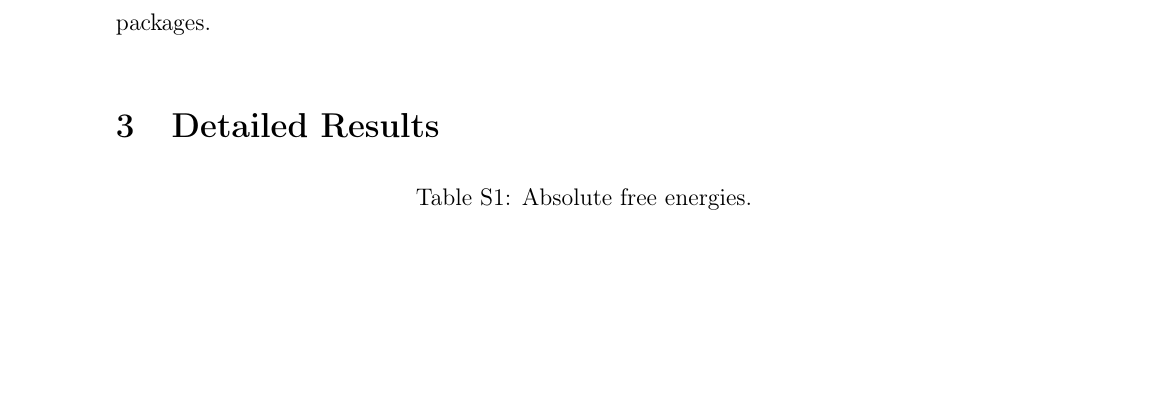
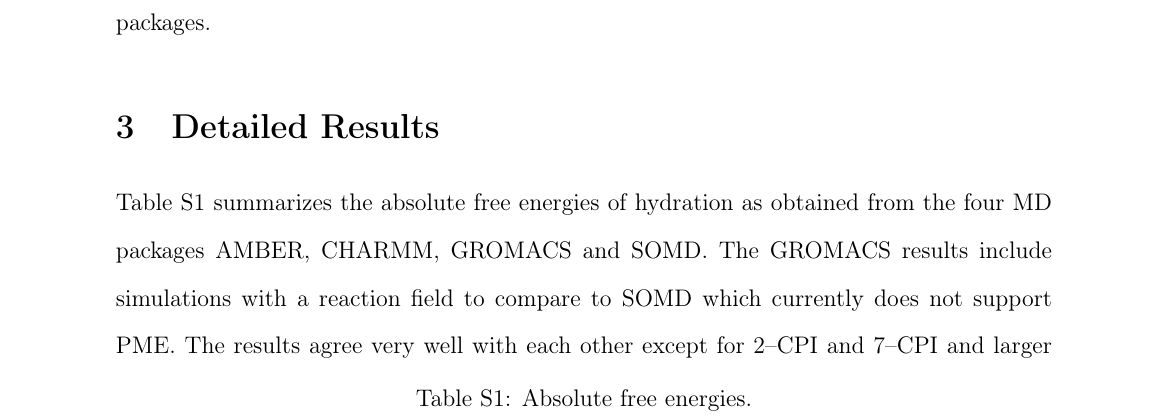
Before and after one commit to MobleyLab/relative-solvation-paper, a LaTeX paper (SI.tex): part of page 6 of 17 before the commit and part of page 6 of 18 after it, cut so that both start at the same text, the shorter picture padded with empty space. Compiled offline with pdfLaTeX; a LaTeX package or settings file that is missing is left out.

Commit message:
added text for absolute results

```diff
--- a/SI.tex
+++ b/SI.tex
@@ -252,13 +252,14 @@ steps for all these MD packages.
 \section{Detailed Results}
 \label{sec:problems}
 
+Table~\ref{tab:absolute-all} summarizes the absolute free energies of hydration as obtained from the four MD packages AMBER, CHARMM, GROMACS and SOMD.  The GROMACS results include simulations with a reaction field to compare to SOMD which currently does not support PME.
 \begin{table}
   \begin{minipage}{\linewidth}
     \caption{Absolute free energies.}\label{tab:absolute-all}
     \makebox[\textwidth][c]{%
       \begin{tabular}{lrrrrr}
         \toprule
-                      & SOMD /RF & GROMACS/RF & GROMACS/PME & AMBER/PME
+                      & SOMD/RF & GROMACS/RF & GROMACS/PME & AMBER/PME
                       & CHARMM/PME \\
         \midrule
 methane               & \num{2.52+-0.02}  & \num{2.45+-0.01}   &
@@ -289,6 +290,7 @@ neopentane & \num{2.71+-0.06}  & \num{2.63+-0.01}   &
     }
   \end{minipage}
 \end{table}
+The results agree very well with each other except for 2--CPI and 7--CPI and larger SEM in the SOMD results. % HHL: check this!
 
 \subsection{AMBER}
 \label{sec:amber-probs}
```
Also changed, not shown: reprod.tex (+1 -1 lines).
